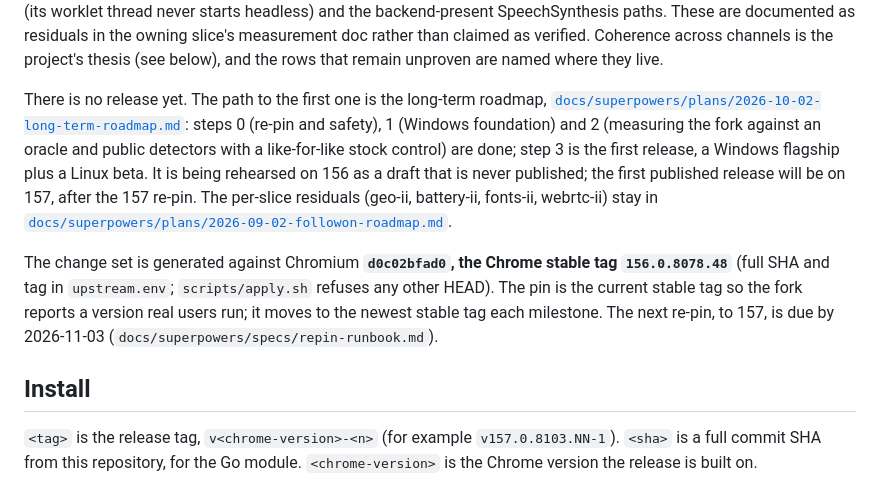
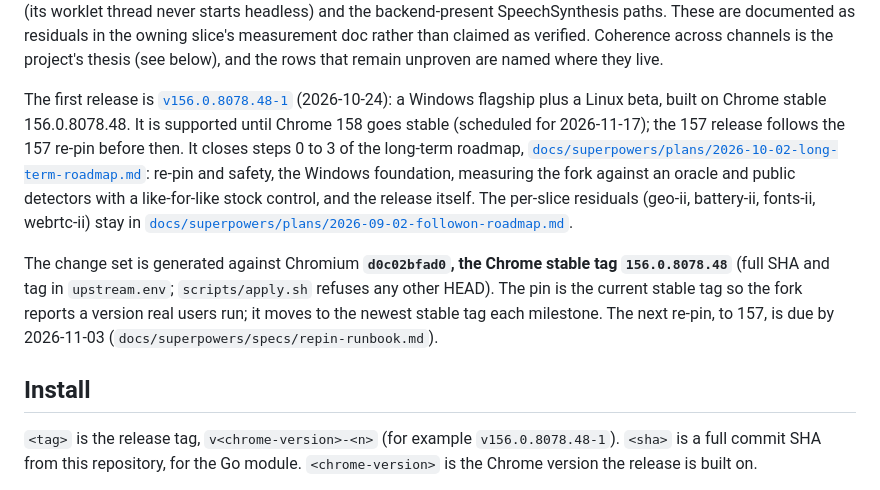
Before and after one commit to lang315/camoucrome, a Markdown page: README.md, the part around the change. Drawn GitHub-style.

Commit message:
docs(readme): the first release is v156.0.8078.48-1
The README still said there was no release and that the first one would be on
157. The owner chose to release on 156 instead, and v156.0.8078.48-1 is
published. The status paragraph now names it, its support window (until
Chrome 158 goes stable, scheduled for 2026-11-17) and the 157 release that
follows; the install section's example tag is the real one.

Co-Authored-By: Claude Opus 5.5 <noreply@anthropic.com>

```diff
--- a/README.md
+++ b/README.md
@@ -72,13 +72,16 @@ the owning slice's measurement doc rather than claimed as verified. Coherence
 across channels is the project's thesis (see below), and the rows that remain
 unproven are named where they live.
 
-There is no release yet. The path to the first one is the long-term roadmap,
+The first release is
+[`v156.0.8078.48-1`](https://github.com/lang315/camoucrome/releases/tag/v156.0.8078.48-1)
+(2026-10-24): a Windows flagship plus a Linux beta, built on Chrome stable
+156.0.8078.48. It is supported until Chrome 158 goes stable (scheduled for
+2026-11-17); the 157 release follows the 157 re-pin before then. It closes
+steps 0 to 3 of the long-term roadmap,
 [`docs/superpowers/plans/2026-10-02-long-term-roadmap.md`](docs/superpowers/plans/2026-10-02-long-term-roadmap.md):
-steps 0 (re-pin and safety), 1 (Windows foundation) and 2 (measuring the fork
-against an oracle and public detectors with a like-for-like stock control) are
-done; step 3 is the first release, a Windows flagship plus a Linux beta. It is
-being rehearsed on 156 as a draft that is never published; the first published
-release will be on 157, after the 157 re-pin. The
+re-pin and safety, the Windows foundation, measuring the fork against an
+oracle and public detectors with a like-for-like stock control, and the
+release itself. The
 per-slice residuals (geo-ii, battery-ii, fonts-ii, webrtc-ii) stay in
 [`docs/superpowers/plans/2026-09-02-followon-roadmap.md`](docs/superpowers/plans/2026-09-02-followon-roadmap.md).
 
@@ -90,7 +93,7 @@ next re-pin, to 157, is due by 2026-11-03 (`docs/superpowers/specs/repin-runbook
 
 ## Install
 
-`<tag>` is the release tag, `v<chrome-version>-<n>` (for example `v157.0.8103.NN-1`).
+`<tag>` is the release tag, `v<chrome-version>-<n>` (for example `v156.0.8078.48-1`).
 `<sha>` is a full commit SHA from this repository, for the Go module.
 `<chrome-version>` is the Chrome version the release is built on.
 
```
